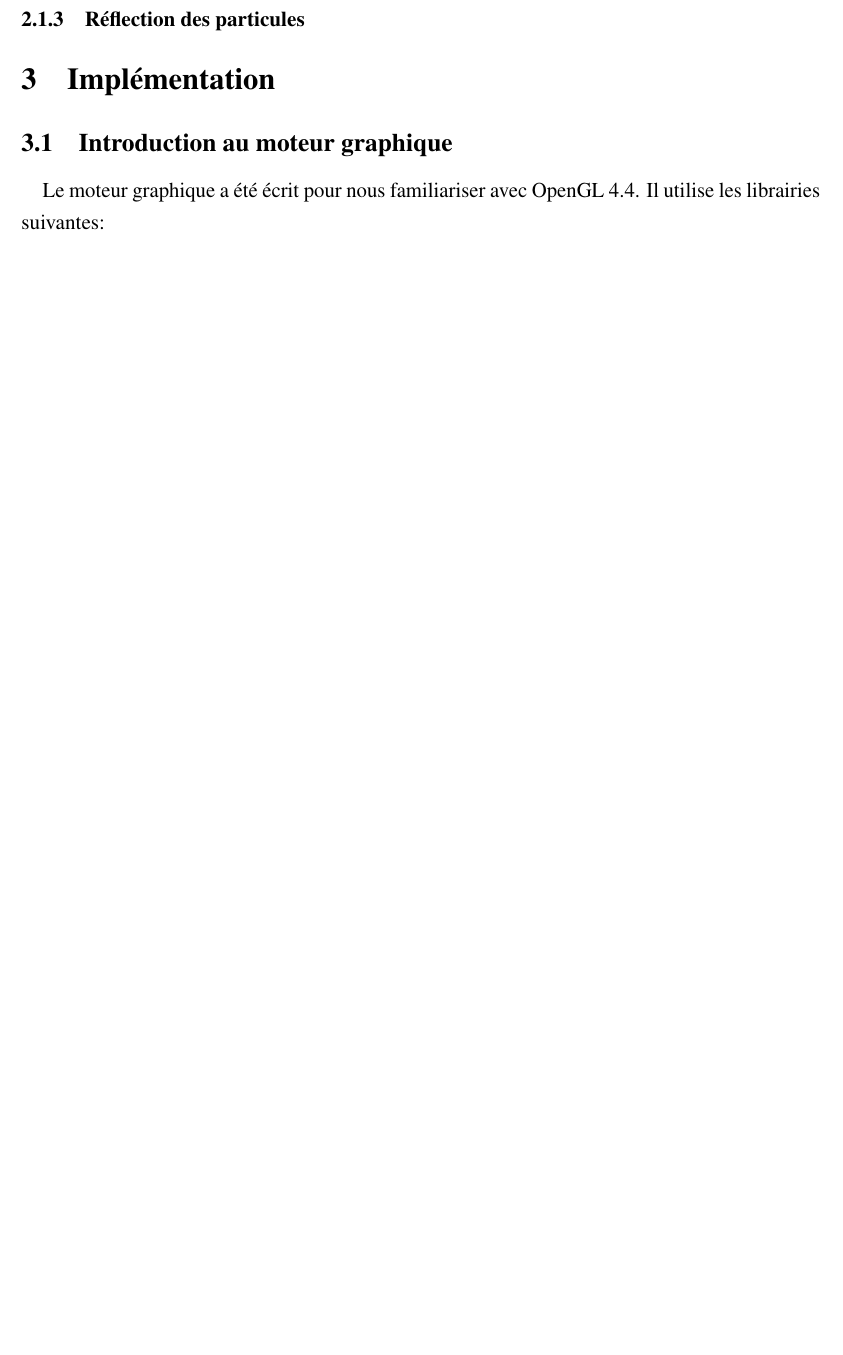
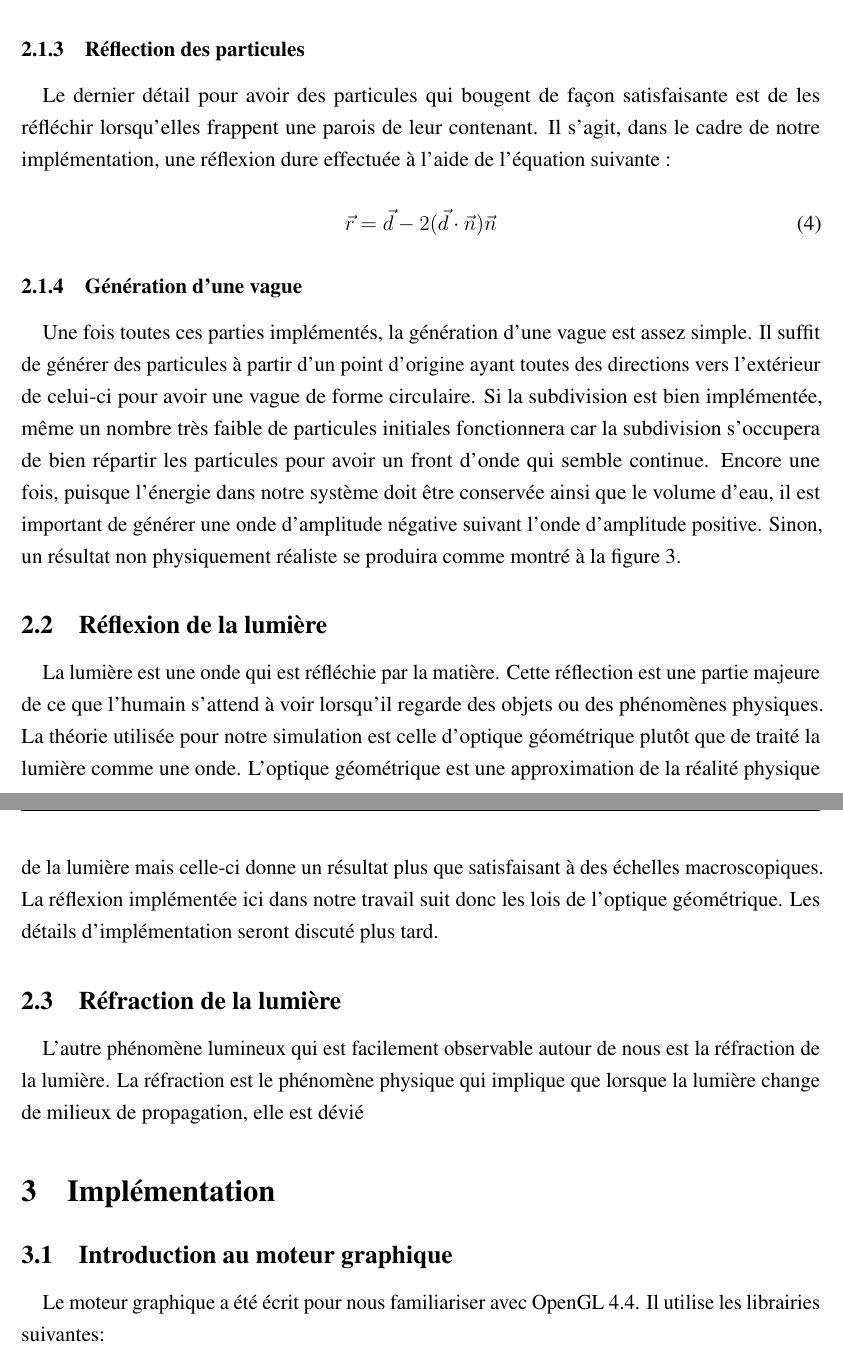
Before and after one commit to DavidSunny86/Engine, a LaTeX document (rapport.tex): part of page 5 of 9 before the commit and two parts of pages 7 and 8 of 11 after it, the two joined at a grey line, cut so that both start at the same text, the shorter picture padded with empty space. Compiled offline with pdfLaTeX.

Commit message:
Ajout de la théorie

```diff
--- a/rapport.tex
+++ b/rapport.tex
@@ -91,7 +91,7 @@ Dans le cadre du cours
 %	TITLE
 %----------------------------------------------------------------------------------------
 
-\title{Rapport final: Génération de vague à l'aide de particule}
+\title{Rapport final: Génération de vagues à l'aide de particule}
 
 \author{\textsc{Guillaume Arruda 1635805\\Raphael Lapierre 1644671} % Author
 \vspace{10pt}
@@ -232 +249,22 @@ Dans le cadre du cours
+			\label{subdivision}
+		\end{figure}
+
+
 	\subsubsection{Réflection des particules}
+	    \paragraph{}
+	    Le dernier détail pour avoir des particules qui bougent de façon satisfaisante est de les réfléchir lorsqu'elles
+	    frappent une parois de leur contenant. Il s'agit, dans le cadre de notre implémentation, une réflexion dure effectuée
+	    à l'aide de l'équation suivante :
+
+	    \begin{equation}
+	    	\vec{r} = \vec{d} - 2 (\vec{d} \cdot \vec{n}) \vec{n}
+	    \end{equation}
+
+	\subsubsection{Génération d'une vague}
+	    \paragraph{}
+	    Une fois toutes ces parties implémentés, la génération d'une vague est assez simple. Il suffit de générer des particules à partir
+	    d'un point d'origine ayant toutes des directions vers l'extérieur de celui-ci pour avoir une vague de forme circulaire. Si la
+	    subdivision est bien implémentée, même un nombre très faible de particules initiales fonctionnera car la subdivision s'occupera
+	    de bien répartir les particules pour avoir un front d'onde qui semble continue. Encore une fois, puisque l'énergie dans notre système
+	    doit être conservée ainsi que le volume d'eau, il est important de générer une onde d'amplitude négative suivant l'onde d'amplitude
+	    positive. Sinon, un résultat non physiquement réaliste se produira comme montré à la figure \ref{WaterConservation}.
@@ -233,3 +275,19 @@ Dans le cadre du cours
+       	    	\caption{Importance de respecter la conservation du volume d'eau}
+       	    	\label{WaterConservation}
+       	    \end{figure}
+
+    \subsection{Réflexion de la lumière}
+        \paragraph{}
+	La lumière est une onde qui est réfléchie par la matière. Cette réflection est une partie majeure de ce que l'humain s'attend à
+	voir lorsqu'il regarde des objets ou des phénomènes physiques. La théorie utilisée pour notre simulation est celle d'optique
+	géométrique plutôt que de traité la lumière comme une onde. L'optique géométrique est une approximation de la réalité physique
+	de la lumière mais celle-ci donne un résultat plus que satisfaisant à des échelles macroscopiques. La réflexion implémentée ici
+	dans notre travail suit donc les lois de l'optique géométrique. Les détails d'implémentation seront discuté plus tard.
+
+    \subsection{Réfraction de la lumière}
+        \paragraph{}
+	L'autre phénomène lumineux qui est facilement observable autour de nous est la réfraction de la lumière. La réfraction est
+	le phénomène physique qui implique que lorsque la lumière change de milieux de propagation, elle est dévié
 
 
 \section{Implémentation}
```
Also changed, not shown: rapport.tex (36 more changed lines).
